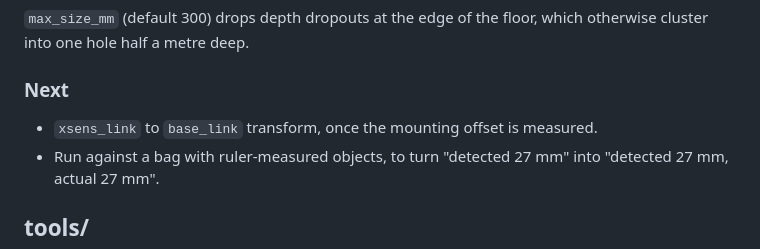
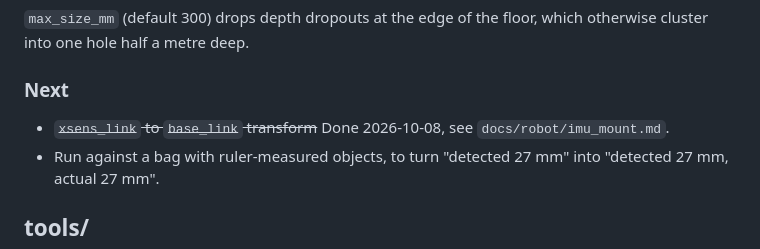
Before and after one commit to IFRoS-ELTE/silvanus-terrain-quality-mapping, a Markdown page: ground_demo/BRANCH_NOTES.md, the part around the change. Drawn GitHub-style.

```diff
--- a/ground_demo/BRANCH_NOTES.md
+++ b/ground_demo/BRANCH_NOTES.md
@@ -129,7 +129,7 @@ which otherwise cluster into one hole half a metre deep.
 
 ### Next
 
-- `xsens_link` to `base_link` transform, once the mounting offset is measured.
+- ~~`xsens_link` to `base_link` transform~~ Done 2026-10-08, see `docs/robot/imu_mount.md`.
 - Run against a bag with ruler-measured objects, to turn "detected 27 mm" into
   "detected 27 mm, actual 27 mm".
 
```
Also changed, not shown: docs/robot/imu_mount.md (added, +110 -0 lines), docs/robot/robot_session_guide.md (+16 -1 lines), docs/media/robot_left_side.jpg (added), docs/media/xsens_board.jpg (added), docs/media/xsens_in_box.jpg (added).
